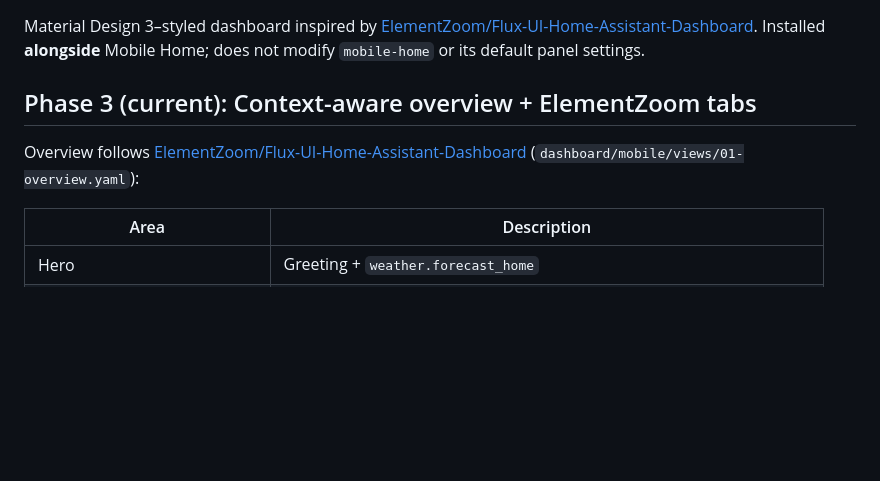
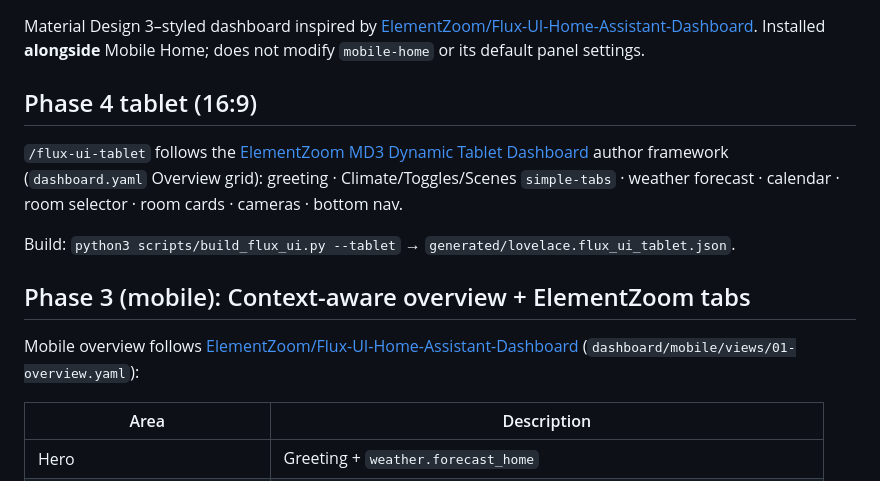
Before and after one commit to topexnativenz/Unraid-HA, a Markdown page: home-assistant/flux-ui-dashboard/README.md, the part around the change. Rendered like a GitHub page; blank space fills up the shorter version.

Commit message:
Document ElementZoom tablet framework in Flux UI README
Co-authored-by: topexnativenz <topexnativenz@users.noreply.github.com>

```diff
--- a/home-assistant/flux-ui-dashboard/README.md
+++ b/home-assistant/flux-ui-dashboard/README.md
@@ -2,9 +2,15 @@
 
 Material Design 3–styled dashboard inspired by [ElementZoom/Flux-UI-Home-Assistant-Dashboard](https://github.com/ElementZoom/Flux-UI-Home-Assistant-Dashboard). Installed **alongside** Mobile Home; does not modify `mobile-home` or its default panel settings.
 
-## Phase 3 (current): Context-aware overview + ElementZoom tabs
+## Phase 4 tablet (16:9)
 
-Overview follows [ElementZoom/Flux-UI-Home-Assistant-Dashboard](https://github.com/ElementZoom/Flux-UI-Home-Assistant-Dashboard) (`dashboard/mobile/views/01-overview.yaml`):
+`/flux-ui-tablet` follows the [ElementZoom MD3 Dynamic Tablet Dashboard](https://github.com/ElementZoom/Material-Design-3-Dynamic-Tablet-Dashboard) author framework (`dashboard.yaml` Overview grid): greeting · Climate/Toggles/Scenes `simple-tabs` · weather forecast · calendar · room selector · room cards · cameras · bottom nav.
+
+Build: `python3 scripts/build_flux_ui.py --tablet` → `generated/lovelace.flux_ui_tablet.json`.
+
+## Phase 3 (mobile): Context-aware overview + ElementZoom tabs
+
+Mobile overview follows [ElementZoom/Flux-UI-Home-Assistant-Dashboard](https://github.com/ElementZoom/Flux-UI-Home-Assistant-Dashboard) (`dashboard/mobile/views/01-overview.yaml`):
 
 | Area | Description |
 |------|-------------|
```
